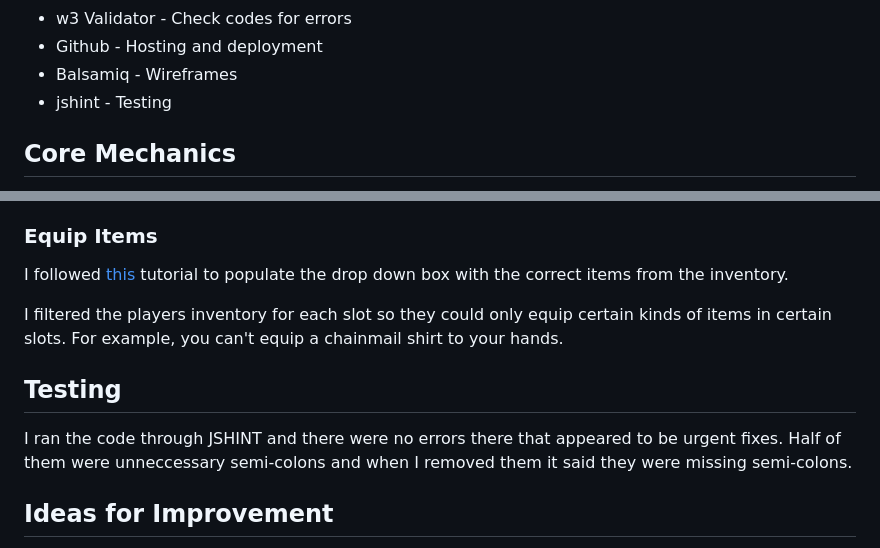
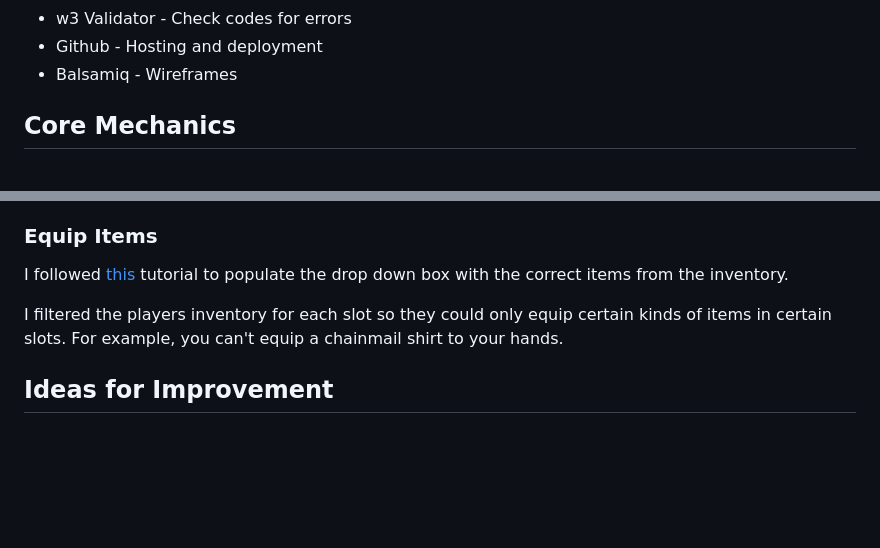
Before and after one commit to Code-Institute-Submissions/MikeMurray13-milestone-project-2, a Markdown page: README.md, 2 parts joined by grey strips. GitHub-like rendering; blank space fills up the shorter version.

Commit message:
Revert "Update README"
This reverts commit 5219e05d4e605d09be29604f1b44d188dba93bd5.

```diff
--- a/README.md
+++ b/README.md
@@ -52,7 +52,6 @@ You can read about the choose-your-own-adventure format [here](https://en.wikipe
 * w3 Validator - Check codes for errors
 * Github - Hosting and deployment
 * Balsamiq - Wireframes
-* jshint - Testing
 
 ## Core Mechanics
 
@@ -174,10 +173,6 @@ I followed [this](https://www.youtube.com/shorts/ZMZ4Mne1RdU) tutorial to popula
 
 I filtered the players inventory for each slot so they could only equip certain kinds of items in certain slots. For example, you can't equip a chainmail shirt to your hands.
 
-## Testing
-
-I ran the code through JSHINT and there were no errors there that appeared to be urgent fixes. Half of them were unneccessary semi-colons and when I removed them it said they were missing semi-colons.
-
 ## Ideas for Improvement
 
 Improve rooms by losing the 2D array. Instead each room object would have north, south, east, and west keys. The direction buttons would then lead to the array reference of the value in each of those keys. This would cut down on the number of empty rooms/objects in the roomMatrix. This would require the "map" to be drawn or otherwise planned externally to the script.
```
